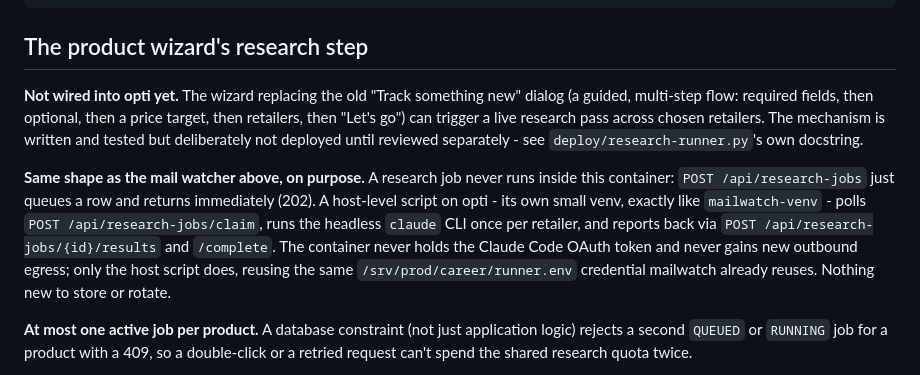
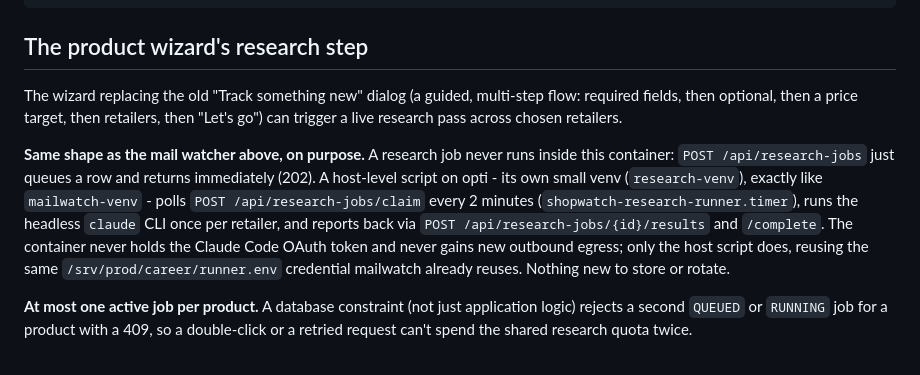
Before and after one commit to rodlunt/shopwatch, a Markdown page: README.md, the part around one of its changes. Drawn GitHub-style.

```diff
--- a/README.md
+++ b/README.md
@@ -416,21 +430,19 @@ WantedBy=timers.target
 
 ## The product wizard's research step
 
-**Not wired into opti yet.** The wizard replacing the old "Track something new" dialog
-(a guided, multi-step flow: required fields, then optional, then a price target, then
-retailers, then "Let's go") can trigger a live research pass across chosen retailers.
-The mechanism is written and tested but deliberately not deployed until reviewed
-separately - see `deploy/research-runner.py`'s own docstring.
+The wizard replacing the old "Track something new" dialog (a guided, multi-step flow:
+required fields, then optional, then a price target, then retailers, then "Let's go")
+can trigger a live research pass across chosen retailers.
 
 **Same shape as the mail watcher above, on purpose.** A research job never runs inside
 this container: `POST /api/research-jobs` just queues a row and returns immediately
-(202). A host-level script on opti - its own small venv, exactly like
-`mailwatch-venv` - polls `POST /api/research-jobs/claim`, runs the headless `claude`
-CLI once per retailer, and reports back via `POST /api/research-jobs/{id}/results` and
-`/complete`. The container never holds the Claude Code OAuth token and never gains new
-outbound egress; only the host script does, reusing the same
-`/srv/prod/career/runner.env` credential mailwatch already reuses. Nothing new to store
-or rotate.
+(202). A host-level script on opti - its own small venv (`research-venv`), exactly like
+`mailwatch-venv` - polls `POST /api/research-jobs/claim` every 2 minutes
+(`shopwatch-research-runner.timer`), runs the headless `claude` CLI once per retailer,
+and reports back via `POST /api/research-jobs/{id}/results` and `/complete`. The
+container never holds the Claude Code OAuth token and never gains new outbound egress;
+only the host script does, reusing the same `/srv/prod/career/runner.env` credential
+mailwatch already reuses. Nothing new to store or rotate.
 
 **At most one active job per product.** A database constraint (not just application
 logic) rejects a second `QUEUED` or `RUNNING` job for a product with a 409, so a
```
Also changed, not shown: other parts of README.md (+14 -0 lines), SECURITY.md (+12 -10 lines), docs/screenshots/board.jpg (added), docs/screenshots/product.jpg (added), docs/screenshots/wizard.jpg (added), 7 other files.
